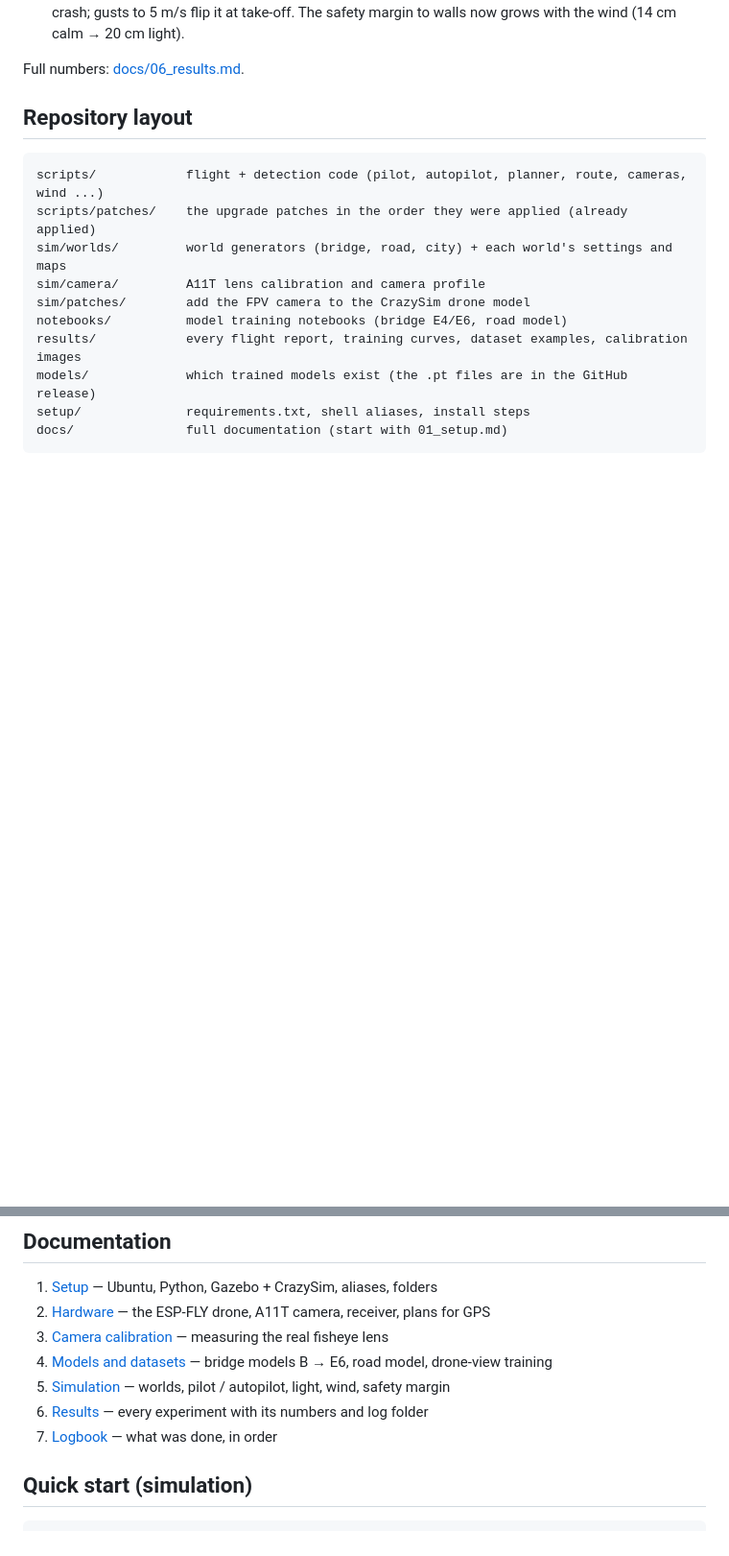
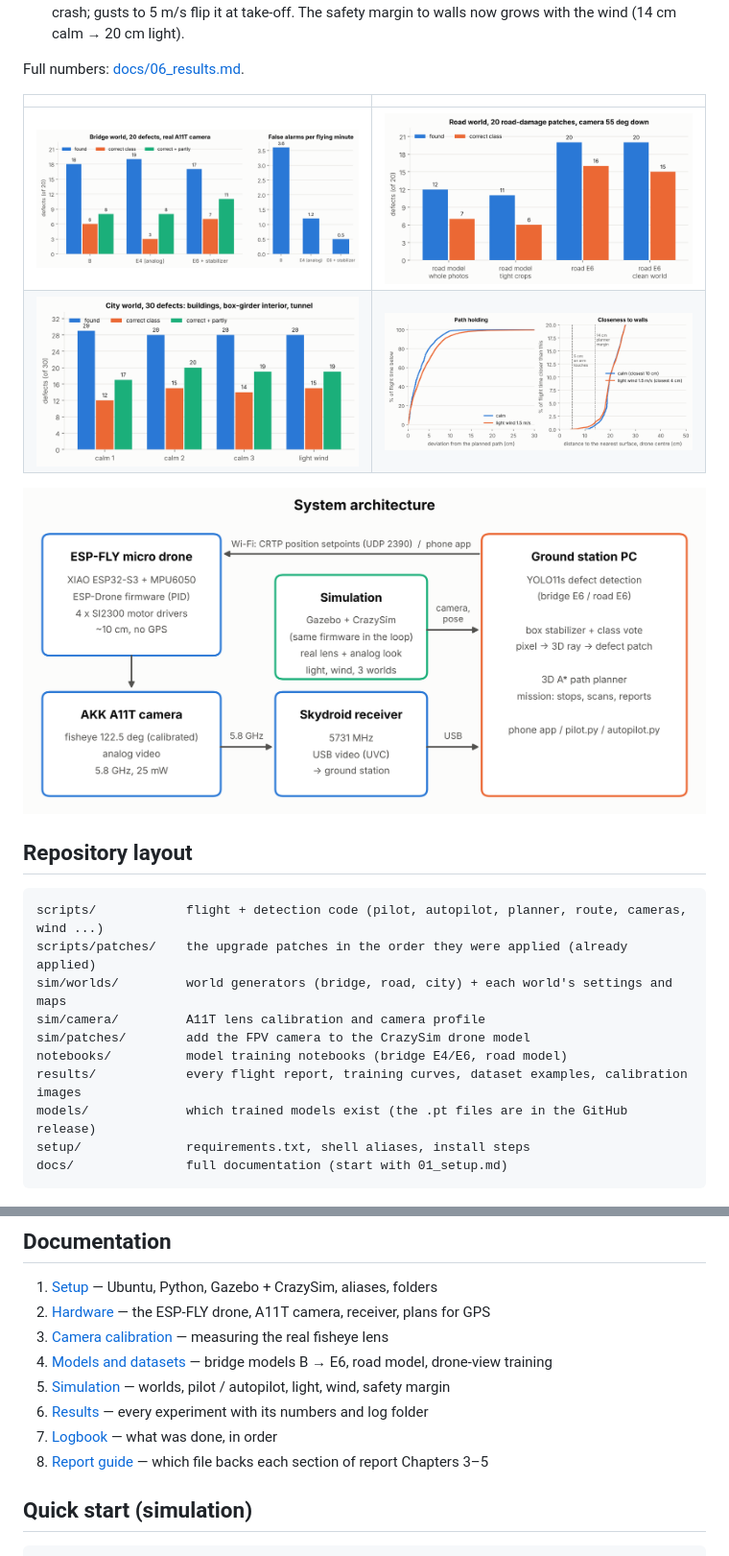
Before and after one commit to user434243/esp-fly-inspection, a Markdown page: README.md, 2 parts joined by grey strips. Shown at 96% size. Drawn GitHub-style; pictures changed too: results/figures/fig_architecture.png (added), results/figures/fig_bridge_models.png (added), results/figures/fig_city_runs.png (added); blank space fills up the shorter version.

````diff
--- a/README.md
+++ b/README.md
@@ -37,6 +37,13 @@ models are tested on what the drone will really see.
 
 Full numbers: [docs/06_results.md](docs/06_results.md).
 
+| | |
+|---|---|
+| ![bridge models](results/figures/fig_bridge_models.png) | ![road](results/figures/fig_road_progress.png) |
+| ![city](results/figures/fig_city_runs.png) | ![wind](results/figures/fig_wind_path.png) |
+
+![architecture](results/figures/fig_architecture.png)
+
 ## Repository layout
 
 ```
@@ -61,6 +68,7 @@ docs/               full documentation (start with 01_setup.md)
 5. [Simulation](docs/05_simulation.md) — worlds, pilot / autopilot, light, wind, safety margin
 6. [Results](docs/06_results.md) — every experiment with its numbers and log folder
 7. [Logbook](docs/07_logbook.md) — what was done, in order
+8. [Report guide](docs/08_report_guide.md) — which file backs each section of report Chapters 3–5
 
 ## Quick start (simulation)
 
````
Also changed, not shown: docs/06_results.md (+8 -0 lines), docs/08_report_guide.md (added, +56 -0 lines), results/hardware/README.md (added, +3 -0 lines), results/screenshots/README.md (added, +3 -0 lines), results/figures/fig_training_map50.png (added), 2 other files.
